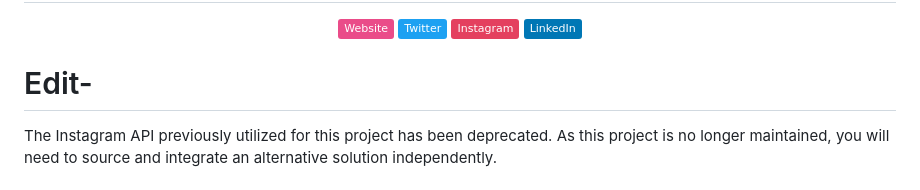
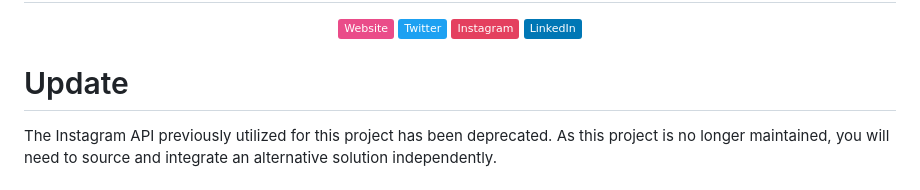
Before and after one commit to lsgdefault/Fake-Profile-Detection-System-Using-ML-ANN, a Markdown page: README.md, the part around the change. Drawn GitHub-style; badges without logos.

```diff
--- a/README.md
+++ b/README.md
@@ -3,7 +3,7 @@
      </div>
 <p align="center"> <a href="https://github.com/lsgdefault" target="_blank"><img alt="" src="https://img.shields.io/badge/Website-EA4C89?style=normal&logo=dribbble&logoColor=white" style="vertical-align:center" /></a> <a href="https://twitter.com/default_yt_" target="_blank"><img alt="" src="https://img.shields.io/badge/Twitter-1DA1F2?style=normal&logo=twitter&logoColor=white" style="vertical-align:center" /></a> <a href="https://www.instagram.com/kaivalya_ahir" target="_blank"><img alt="" src="https://img.shields.io/badge/Instagram-E4405F?style=normal&logo=instagram&logoColor=white" style="vertical-align:center" /></a> <a href="https://www.linkedin.com/in/kaivalya-ahir/" target="_blank"><img alt="" src="https://img.shields.io/badge/LinkedIn-0077B5?style=normal&logo=linkedin&logoColor=white" style="vertical-align:center" /></a> </p>
 
-# Edit-
+# Update
 The Instagram API previously utilized for this project has been deprecated. As this project is no longer maintained, you will need to source and integrate an alternative solution independently.
 
 # Description
```
